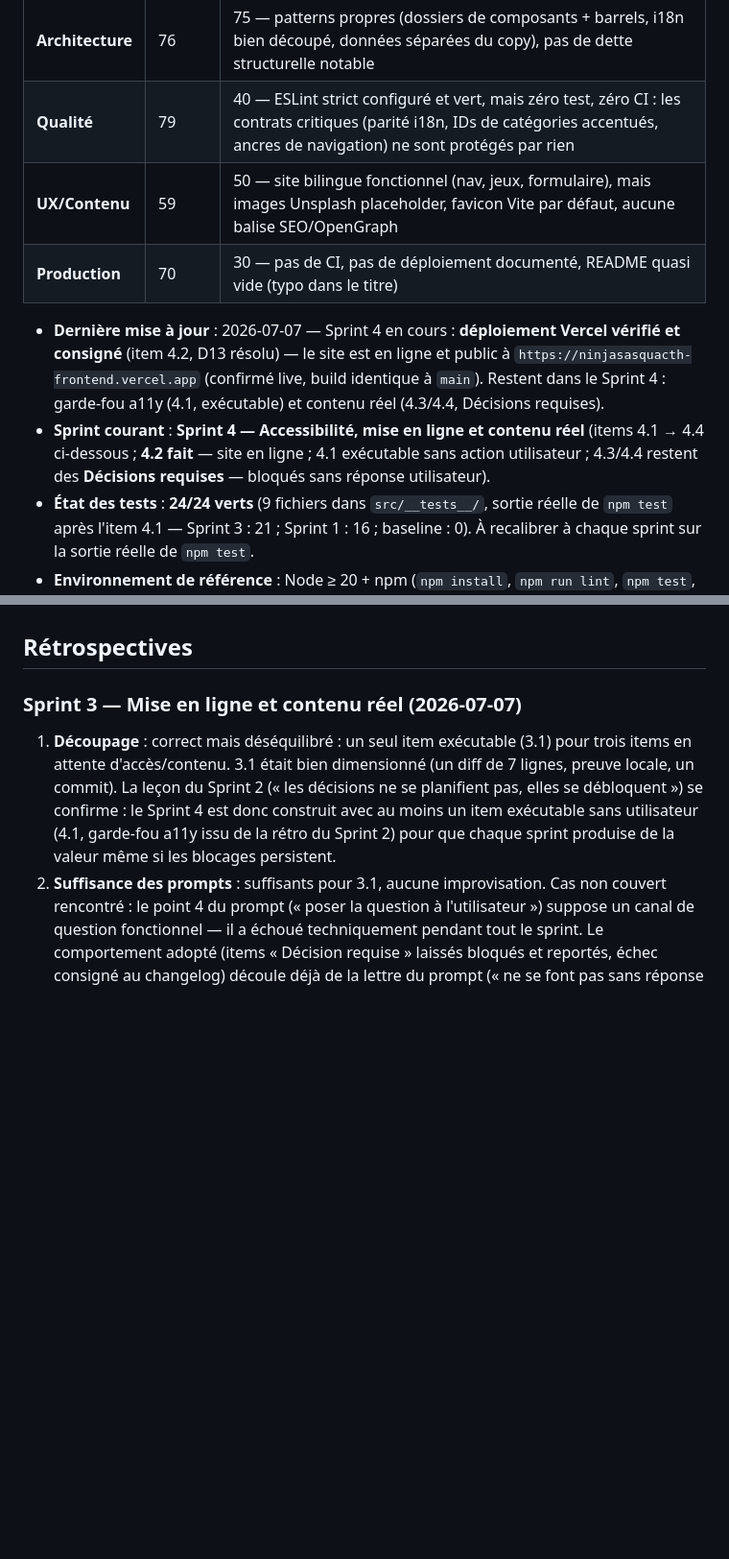
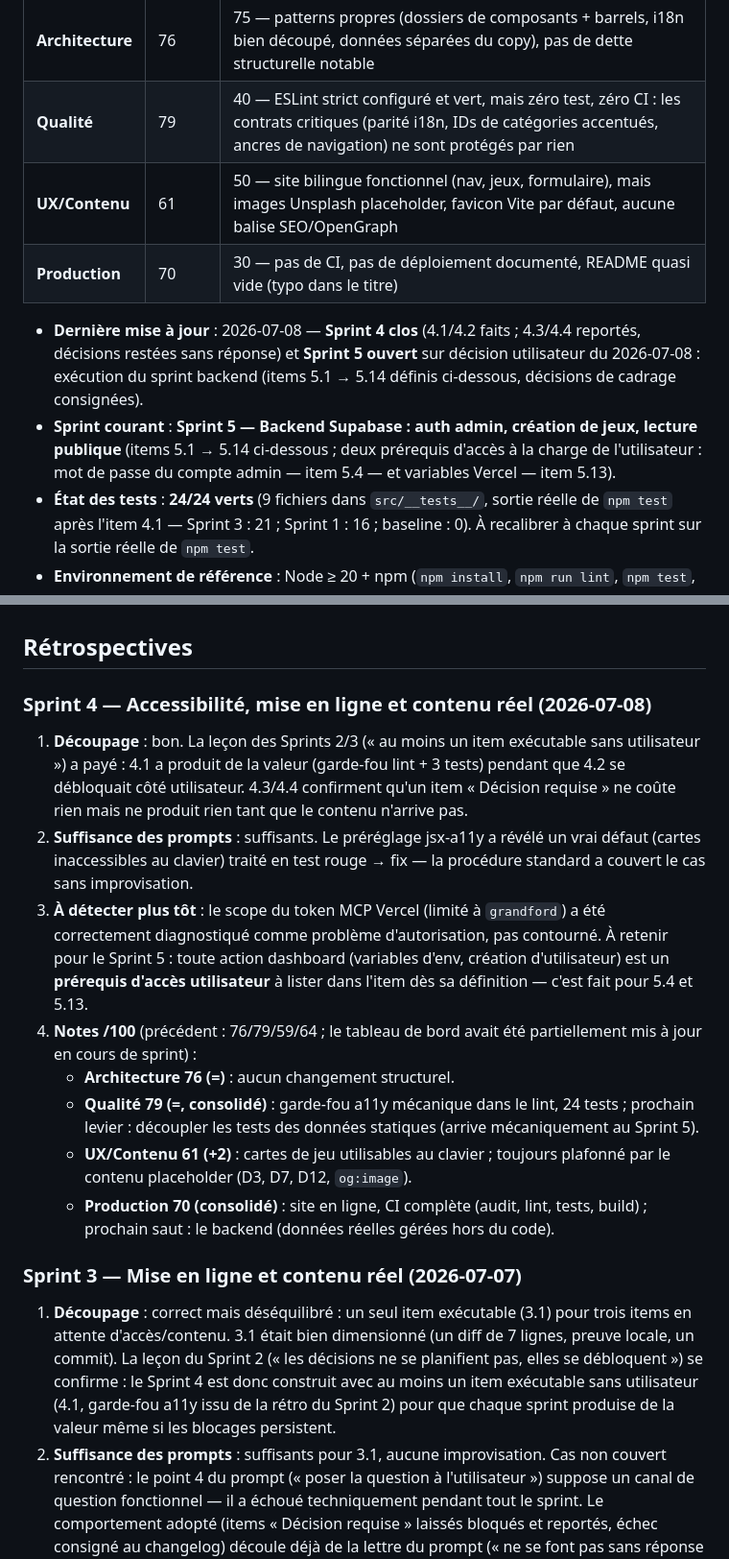
Before and after one commit to yvlar/NINJASASQUACTH-FRONTEND, a Markdown page: ROADMAP.md, 2 parts joined by grey strips. Shown at 96% size. Rendered like a GitHub page; blank space fills up the shorter version.

```diff
--- a/ROADMAP.md
+++ b/ROADMAP.md
@@ -11,11 +11,11 @@
 |------------------|-----------|------------------------------|
 | **Architecture** | 76        | 75 — patterns propres (dossiers de composants + barrels, i18n bien découpé, données séparées du copy), pas de dette structurelle notable |
 | **Qualité**      | 79        | 40 — ESLint strict configuré et vert, mais zéro test, zéro CI : les contrats critiques (parité i18n, IDs de catégories accentués, ancres de navigation) ne sont protégés par rien |
-| **UX/Contenu**   | 59        | 50 — site bilingue fonctionnel (nav, jeux, formulaire), mais images Unsplash placeholder, favicon Vite par défaut, aucune balise SEO/OpenGraph |
+| **UX/Contenu**   | 61        | 50 — site bilingue fonctionnel (nav, jeux, formulaire), mais images Unsplash placeholder, favicon Vite par défaut, aucune balise SEO/OpenGraph |
 | **Production**   | 70        | 30 — pas de CI, pas de déploiement documenté, README quasi vide (typo dans le titre) |
 
-- **Dernière mise à jour** : 2026-07-07 — Sprint 4 en cours : **déploiement Vercel vérifié et consigné** (item 4.2, D13 résolu) — le site est en ligne et public à `https://ninjasasquacth-frontend.vercel.app` (confirmé live, build identique à `main`). Restent dans le Sprint 4 : garde-fou a11y (4.1, exécutable) et contenu réel (4.3/4.4, Décisions requises).
-- **Sprint courant** : **Sprint 4 — Accessibilité, mise en ligne et contenu réel** (items 4.1 → 4.4 ci-dessous ; **4.2 fait** — site en ligne ; 4.1 exécutable sans action utilisateur ; 4.3/4.4 restent des **Décisions requises** — bloqués sans réponse utilisateur).
+- **Dernière mise à jour** : 2026-07-08 — **Sprint 4 clos** (4.1/4.2 faits ; 4.3/4.4 reportés, décisions restées sans réponse) et **Sprint 5 ouvert** sur décision utilisateur du 2026-07-08 : exécution du sprint backend (items 5.1 → 5.14 définis ci-dessous, décisions de cadrage consignées).
+- **Sprint courant** : **Sprint 5 — Backend Supabase : auth admin, création de jeux, lecture publique** (items 5.1 → 5.14 ci-dessous ; deux prérequis d'accès à la charge de l'utilisateur : mot de passe du compte admin — item 5.4 — et variables Vercel — item 5.13).
 - **État des tests** : **24/24 verts** (9 fichiers dans `src/__tests__/`, sortie réelle de `npm test` après l'item 4.1 — Sprint 3 : 21 ; Sprint 1 : 16 ; baseline : 0). À recalibrer à chaque sprint sur la sortie réelle de `npm test`.
 - **Environnement de référence** : Node ≥ 20 + npm (`npm install`, `npm run lint`, `npm test`, `npm run build`). Pas de conteneur dédié. CI : `.github/workflows/ci.yml` (Node LTS, mêmes trois étapes).
 
@@ -409,6 +445,33 @@ validé côté client (`mailto:`). L'architecture est saine et documentée dans
   `fdca579` (vérifié par diff). Découvertes nouvelles : D9, D10, D11, D12.
 
 ## Rétrospectives
+
+### Sprint 4 — Accessibilité, mise en ligne et contenu réel (2026-07-08)
+
+1. **Découpage** : bon. La leçon des Sprints 2/3 (« au moins un item exécutable
+   sans utilisateur ») a payé : 4.1 a produit de la valeur (garde-fou lint +
+   3 tests) pendant que 4.2 se débloquait côté utilisateur. 4.3/4.4 confirment
+   qu'un item « Décision requise » ne coûte rien mais ne produit rien tant que
+   le contenu n'arrive pas.
+2. **Suffisance des prompts** : suffisants. Le préréglage jsx-a11y a révélé un
+   vrai défaut (cartes inaccessibles au clavier) traité en test rouge → fix —
+   la procédure standard a couvert le cas sans improvisation.
+3. **À détecter plus tôt** : le scope du token MCP Vercel (limité à `grandford`)
+   a été correctement diagnostiqué comme problème d'autorisation, pas contourné.
+   À retenir pour le Sprint 5 : toute action dashboard (variables d'env,
+   création d'utilisateur) est un **prérequis d'accès utilisateur** à lister
+   dans l'item dès sa définition — c'est fait pour 5.4 et 5.13.
+4. **Notes /100** (précédent : 76/79/59/64 ; le tableau de bord avait été
+   partiellement mis à jour en cours de sprint) :
+   - **Architecture 76 (=)** : aucun changement structurel.
+   - **Qualité 79 (=, consolidé)** : garde-fou a11y mécanique dans le lint,
+     24 tests ; prochain levier : découpler les tests des données statiques
+     (arrive mécaniquement au Sprint 5).
+   - **UX/Contenu 61 (+2)** : cartes de jeu utilisables au clavier ; toujours
+     plafonné par le contenu placeholder (D3, D7, D12, `og:image`).
+   - **Production 70 (consolidé)** : site en ligne, CI complète (audit, lint,
+     tests, build) ; prochain saut : le backend (données réelles gérées hors
+     du code).
 
 ### Sprint 3 — Mise en ligne et contenu réel (2026-07-07)
 
```
Also changed, not shown: other parts of ROADMAP.md (+38 -2 lines).
